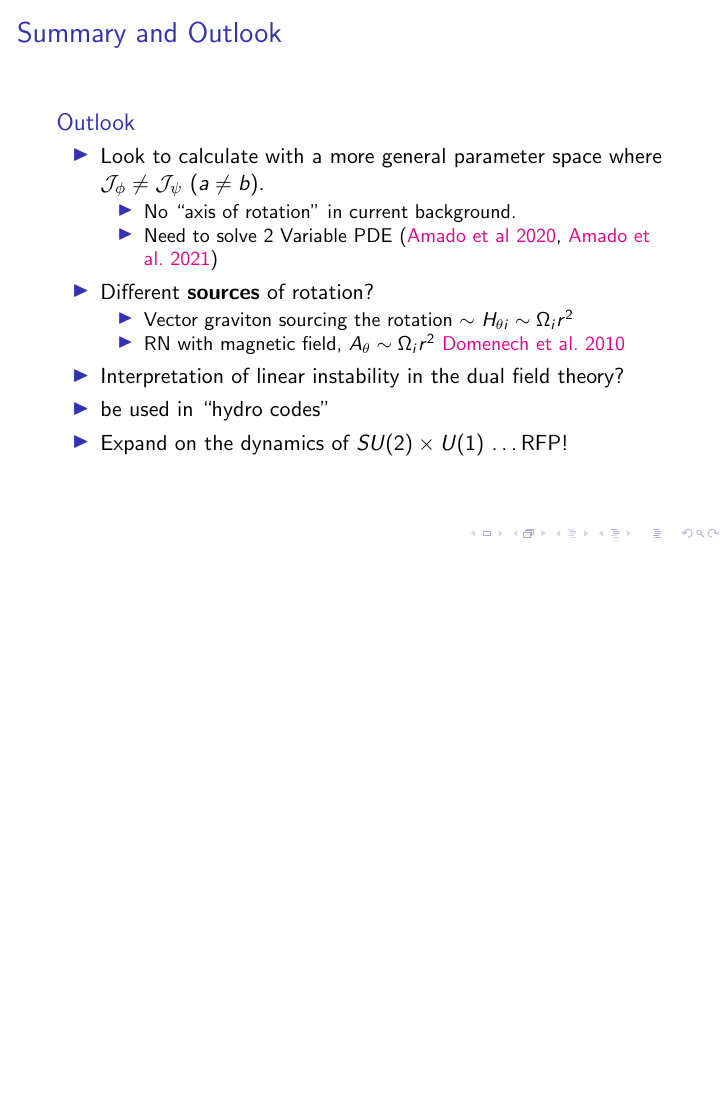
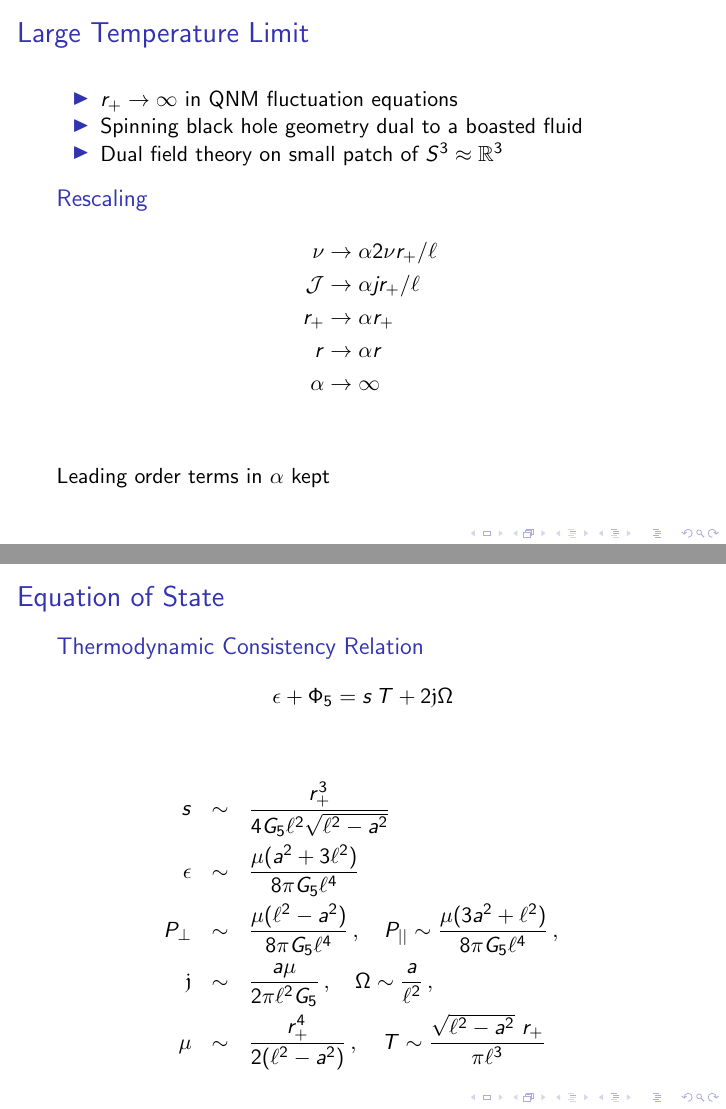
Before and after one commit to inokawazu/risingresearcher2024, LaTeX slides (presentation.tex): page 23 of 24 before the commit and pages 23 and 24 of 28 after it, the two joined at a grey line, the shorter picture padded with empty space. Compiled offline with pdfLaTeX.

Commit message:
added large temperature limit

```diff
--- a/presentation.tex
+++ b/presentation.tex
@@ -479,3 +474,76 @@
       \textcolor{blue}{$\cdot$ Scalar}
     \end{column}
   \end{columns}
+\end{frame}
+
+\begin{frame}[squeeze]
+  \frametitle{Large Temperature Limit}
+
+  \begin{itemize}
+    \item $r_+ \to \infty$ in QNM fluctuation equations
+    \item Spinning black hole geometry dual to a boasted fluid
+    \item Dual field theory on small patch of $S^3 \approx \mathbb{R}^3$
+  \end{itemize}
+
+  \begin{block}{Rescaling}
+    \begin{equation*}
+      \begin{aligned}
+        \nu &\to \alpha 2\nu r_+/\ell \\
+        \mathcal{J} &\to \alpha j r_+/\ell \\
+        r_+ &\to \alpha r_+ \\
+        r &\to \alpha r\\
+        \quad \alpha&\to\infty
+      \end{aligned}
+    \end{equation*}
+  \end{block}
+
+  \begin{alertblock}{}
+    Leading order terms in $\alpha$ kept
+  \end{alertblock}
+
+\end{frame}
+
+% \begin{frame}[squeeze]
+%   \frametitle{Large Temperature Limit}
+
+%   Large black holes with the strict limit $r_+ \to \infty$ performed in the fluctuation equations which determine the QNMs (after deriving them). There is no limit performed on the Myers-Perry black hole metric, i.e.~the geometry is that of a spinning black hole, not that of a black brane. The dual field theory lives on a small patch covering part of a compact spacetime $S^3\times \mathbb{R}$. This case involves a rescaling of the frequency
+%   \begin{equation}
+%     \omega\to\alpha 2\nu r_+/L \, , \quad \alpha\to\infty
+%   \end{equation}
+%   and the angular momentum of the fluctuation
+%   \begin{equation}
+%     \mathcal{J}\to\alpha j r_+/L\, , \quad \alpha\to\infty
+%   \end{equation}
+%   as well as the black hole horizon radius
+%   and radial coordinate
+%   \begin{equation}
+%     r_+\to \alpha r_+\, , \quad \alpha\to\infty \, ,
+%   \end{equation}
+%   \begin{equation}
+%     r\to \alpha r\, , \quad \alpha\to\infty \, ,
+%   \end{equation}
+%   and leading order terms in $\alpha$ are kept in the fluctuation equations. QNM frequencies are reported in terms of the dimensionless frequency
+%   $\nu$, which is a function of the now continuous dimensionless angular momentum parameter $j$.
+
+% \end{frame}
+
+\begin{frame}
+  \frametitle{Equation of State}
+
+  \begin{block}{Thermodynamic Consistency Relation}
+    \begin{center}
+      $\epsilon + \Phi_5 = s \, T + 2\mathfrak{j}\Omega$
+    \end{center}
+  \end{block}
+
+  {
+    \begin{eqnarray*}
+      s&\sim& \frac{r_+^3}{4 G_5 \ell^2 \sqrt{\ell^2-a^2}} \\
+      \epsilon &\sim& \frac{\mu (a^2+3 \ell^2)}{8 \pi G_5 \ell^4} \\
+      P_\perp &\sim& \frac{\mu (\ell^2-a^2) }{8 \pi G_5 \ell^4}\, , \quad P_{||} \sim \frac{\mu (3 a^2+ \ell^2)}{8 \pi G_5 \ell^4} \, , \\
+      \mathfrak{j} &\sim& \frac{a \mu}{2\pi \ell^2 G_5}  \, , \quad \Omega \sim \frac{a}{\ell^2} \, , \\
+      \mu &\sim& \frac{r_+^4}{2 (\ell^2 - a^2)} \,,\quad T \sim \frac{\sqrt{\ell^2-a^2}~r_+}{\pi \ell^3}
+    \end{eqnarray*}
+  }
+
+\end{frame}
```
Also changed, not shown: presentation.tex (70 more changed lines). Lines whose indentation alone changed are shown as unchanged.
